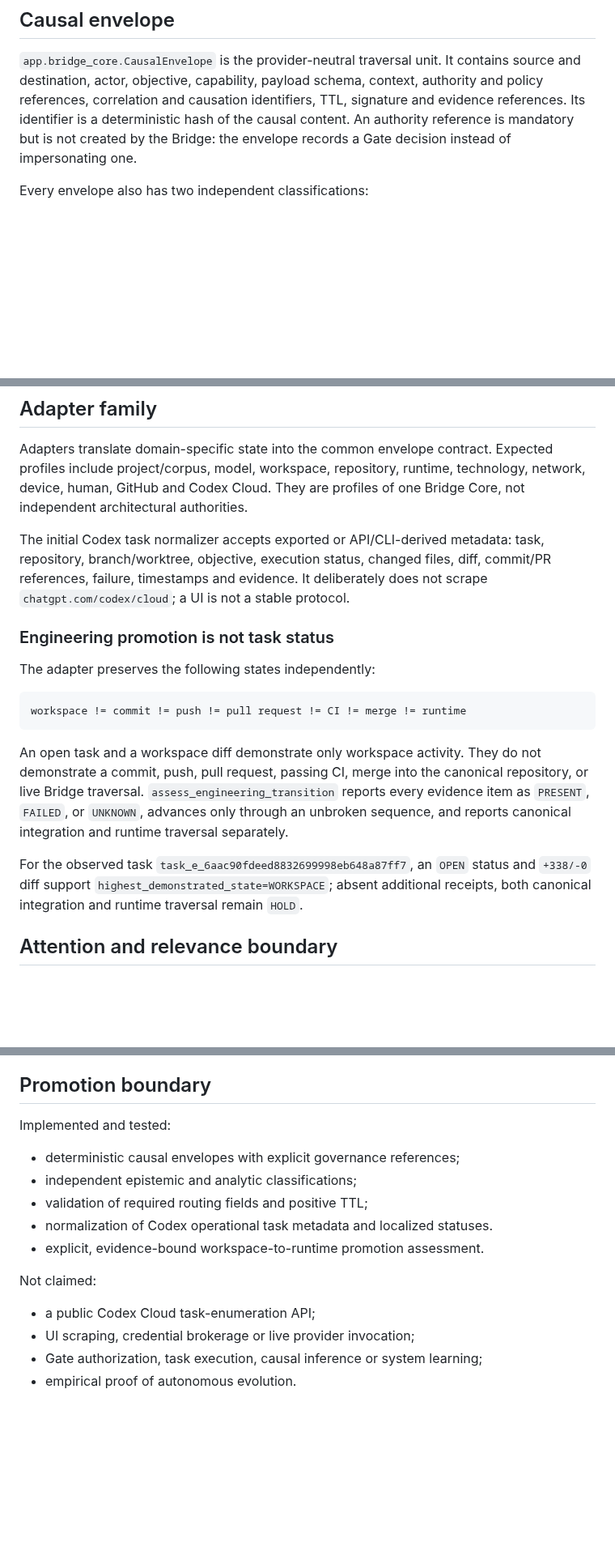
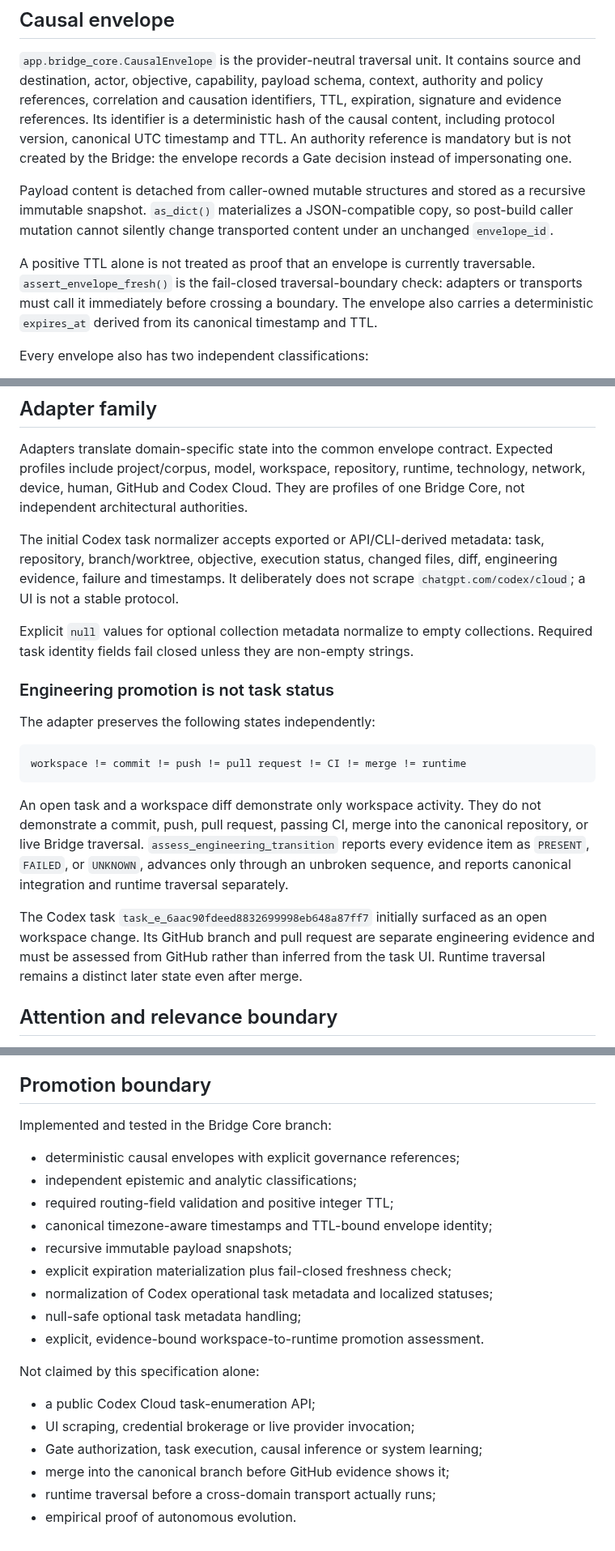
Before and after one commit to MatVerse-py/Gpt-project-bridge, a Markdown page: BRIDGE_CORE_V1.md, 3 parts joined by grey strips. Shown at 81% size. Drawn GitHub-style; blank space fills up the shorter version.

Commit message:
docs(bridge): align TTL and promotion claims with implementation

```diff
--- a/BRIDGE_CORE_V1.md
+++ b/BRIDGE_CORE_V1.md
@@ -19,9 +19,21 @@ transition, Bridge transports it, and Evidence/Atlas records the consequence.
 `app.bridge_core.CausalEnvelope` is the provider-neutral traversal unit. It
 contains source and destination, actor, objective, capability, payload schema,
 context, authority and policy references, correlation and causation identifiers,
-TTL, signature and evidence references. Its identifier is a deterministic hash
-of the causal content. An authority reference is mandatory but is not created by
+TTL, expiration, signature and evidence references. Its identifier is a
+deterministic hash of the causal content, including protocol version, canonical
+UTC timestamp and TTL. An authority reference is mandatory but is not created by
 the Bridge: the envelope records a Gate decision instead of impersonating one.
+
+Payload content is detached from caller-owned mutable structures and stored as a
+recursive immutable snapshot. `as_dict()` materializes a JSON-compatible copy,
+so post-build caller mutation cannot silently change transported content under
+an unchanged `envelope_id`.
+
+A positive TTL alone is not treated as proof that an envelope is currently
+traversable. `assert_envelope_fresh()` is the fail-closed traversal-boundary
+check: adapters or transports must call it immediately before crossing a
+boundary. The envelope also carries a deterministic `expires_at` derived from
+its canonical timestamp and TTL.
 
 Every envelope also has two independent classifications:
 
@@ -40,8 +52,12 @@ profiles of one Bridge Core, not independent architectural authorities.
 
 The initial Codex task normalizer accepts exported or API/CLI-derived metadata:
 task, repository, branch/worktree, objective, execution status, changed files,
-diff, commit/PR references, failure, timestamps and evidence. It deliberately
-does not scrape `chatgpt.com/codex/cloud`; a UI is not a stable protocol.
+diff, engineering evidence, failure and timestamps. It deliberately does not
+scrape `chatgpt.com/codex/cloud`; a UI is not a stable protocol.
+
+Explicit `null` values for optional collection metadata normalize to empty
+collections. Required task identity fields fail closed unless they are non-empty
+strings.
 
 ### Engineering promotion is not task status
 
@@ -54,14 +70,14 @@ workspace != commit != push != pull request != CI != merge != runtime
 An open task and a workspace diff demonstrate only workspace activity. They do
 not demonstrate a commit, push, pull request, passing CI, merge into the
 canonical repository, or live Bridge traversal. `assess_engineering_transition`
-reports every evidence item as `PRESENT`, `FAILED`, or `UNKNOWN`, advances only
-through an unbroken sequence, and reports canonical integration and runtime
+reports every evidence item as `PRESENT`, `FAILED`, or `UNKNOWN`, advances
+only through an unbroken sequence, and reports canonical integration and runtime
 traversal separately.
 
-For the observed task `task_e_6aac90fdeed8832699998eb648a87ff7`, an `OPEN`
-status and `+338/-0` diff support `highest_demonstrated_state=WORKSPACE`; absent
-additional receipts, both canonical integration and runtime traversal remain
-`HOLD`.
+The Codex task `task_e_6aac90fdeed8832699998eb648a87ff7` initially surfaced
+as an open workspace change. Its GitHub branch and pull request are separate
+engineering evidence and must be assessed from GitHub rather than inferred from
+the task UI. Runtime traversal remains a distinct later state even after merge.
 
 ## Attention and relevance boundary
 
@@ -76,17 +92,23 @@ or mathematical optimum are claimed by this specification.
 
 ## Promotion boundary
 
-Implemented and tested:
+Implemented and tested in the Bridge Core branch:
 
 * deterministic causal envelopes with explicit governance references;
 * independent epistemic and analytic classifications;
-* validation of required routing fields and positive TTL;
-* normalization of Codex operational task metadata and localized statuses.
+* required routing-field validation and positive integer TTL;
+* canonical timezone-aware timestamps and TTL-bound envelope identity;
+* recursive immutable payload snapshots;
+* explicit expiration materialization plus fail-closed freshness check;
+* normalization of Codex operational task metadata and localized statuses;
+* null-safe optional task metadata handling;
 * explicit, evidence-bound workspace-to-runtime promotion assessment.
 
-Not claimed:
+Not claimed by this specification alone:
 
 * a public Codex Cloud task-enumeration API;
 * UI scraping, credential brokerage or live provider invocation;
 * Gate authorization, task execution, causal inference or system learning;
+* merge into the canonical branch before GitHub evidence shows it;
+* runtime traversal before a cross-domain transport actually runs;
 * empirical proof of autonomous evolution.
```
